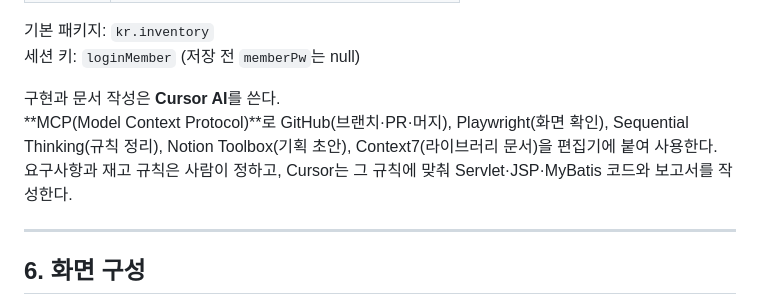
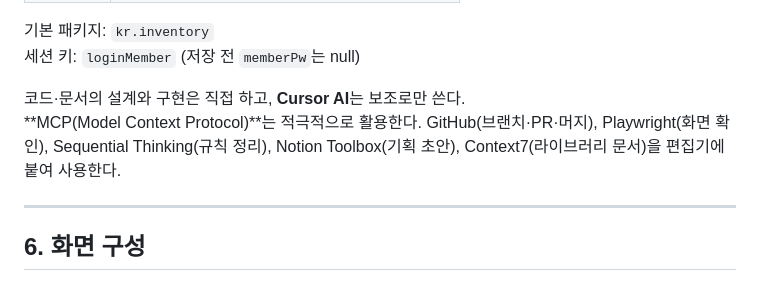
Before and after one commit to mpy2221-collab/stockhub, a Markdown page: 보고서/기획서.md, the part around the change. GitHub-like rendering.

```diff
--- a/보고서/기획서.md
+++ b/보고서/기획서.md
@@ -97,9 +97,8 @@ StockHub는 **창고 × 품목**을 재고의 최소 단위로 두고, 실제
 기본 패키지: `kr.inventory`
 세션 키: `loginMember` (저장 전 `memberPw`는 null)
 
-구현과 문서 작성은 **Cursor AI**를 쓴다.
-**MCP(Model Context Protocol)**로 GitHub(브랜치·PR·머지), Playwright(화면 확인), Sequential Thinking(규칙 정리), Notion Toolbox(기획 초안), Context7(라이브러리 문서)을 편집기에 붙여 사용한다.
-요구사항과 재고 규칙은 사람이 정하고, Cursor는 그 규칙에 맞춰 Servlet·JSP·MyBatis 코드와 보고서를 작성한다.
+코드·문서의 설계와 구현은 직접 하고, **Cursor AI**는 보조로만 쓴다.
+**MCP(Model Context Protocol)**는 적극적으로 활용한다. GitHub(브랜치·PR·머지), Playwright(화면 확인), Sequential Thinking(규칙 정리), Notion Toolbox(기획 초안), Context7(라이브러리 문서)을 편집기에 붙여 사용한다.
 
 ---
 
```
Also changed, not shown: README.md (+2 -4 lines).
